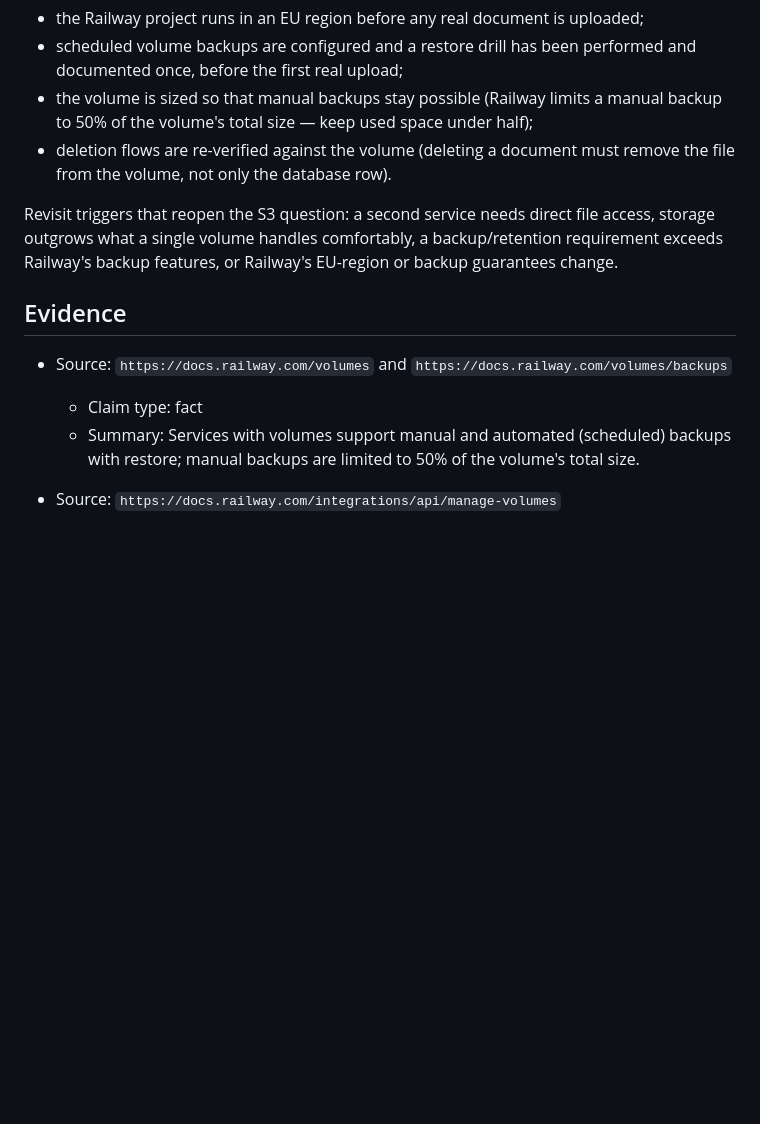
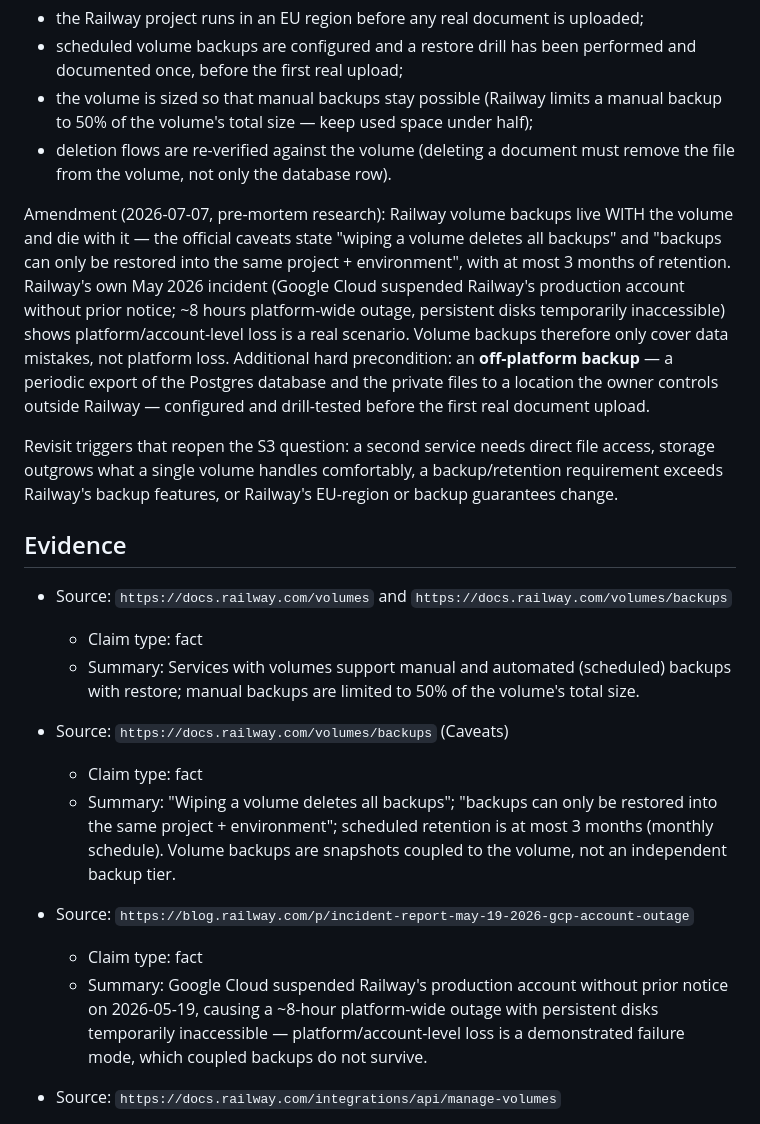
Before and after one commit to ChristopheAI/blood-values-dashboard, a Markdown page: docs/adr/0015-use-railway-volume-for-private-documents.md, the part around the change. Drawn GitHub-style; blank space fills up the shorter version.

Commit message:
docs: require an off-platform backup — Railway volume backups die with the volume
Verified in Railway's own docs and May-2026 incident report: volume backups
are wiped with the volume, restore only into the same project+environment,
retain at most 3 months, and Railway itself lost platform access for ~8
hours when Google Cloud suspended its production account without notice.
Coupled backups do not survive platform loss; a drill-tested export of the
Postgres database and private files to owner-controlled storage outside
Railway becomes a hard precondition in ADR-0015 and the runbook.

Co-Authored-By: Claude Fable 5 <noreply@anthropic.com>

```diff
--- a/docs/adr/0015-use-railway-volume-for-private-documents.md
+++ b/docs/adr/0015-use-railway-volume-for-private-documents.md
@@ -39,6 +39,19 @@ Conditions that are part of this decision, not optional extras:
 - deletion flows are re-verified against the volume (deleting a document must
   remove the file from the volume, not only the database row).
 
+Amendment (2026-07-07, pre-mortem research): Railway volume backups live WITH
+the volume and die with it — the official caveats state "wiping a volume
+deletes all backups" and "backups can only be restored into the same project +
+environment", with at most 3 months of retention. Railway's own May 2026
+incident (Google Cloud suspended Railway's production account without prior
+notice; ~8 hours platform-wide outage, persistent disks temporarily
+inaccessible) shows platform/account-level loss is a real scenario. Volume
+backups therefore only cover data mistakes, not platform loss. Additional
+hard precondition: an **off-platform backup** — a periodic export of the
+Postgres database and the private files to a location the owner controls
+outside Railway — configured and drill-tested before the first real document
+upload.
+
 Revisit triggers that reopen the S3 question: a second service needs direct
 file access, storage outgrows what a single volume handles comfortably, a
 backup/retention requirement exceeds Railway's backup features, or Railway's
@@ -52,6 +65,20 @@ EU-region or backup guarantees change.
   - Summary: Services with volumes support manual and automated (scheduled)
     backups with restore; manual backups are limited to 50% of the volume's
     total size.
+
+- Source: `https://docs.railway.com/volumes/backups` (Caveats)
+  - Claim type: fact
+  - Summary: "Wiping a volume deletes all backups"; "backups can only be
+    restored into the same project + environment"; scheduled retention is at
+    most 3 months (monthly schedule). Volume backups are snapshots coupled to
+    the volume, not an independent backup tier.
+
+- Source: `https://blog.railway.com/p/incident-report-may-19-2026-gcp-account-outage`
+  - Claim type: fact
+  - Summary: Google Cloud suspended Railway's production account without
+    prior notice on 2026-05-19, causing a ~8-hour platform-wide outage with
+    persistent disks temporarily inaccessible — platform/account-level loss
+    is a demonstrated failure mode, which coupled backups do not survive.
 
 - Source: `https://docs.railway.com/integrations/api/manage-volumes`
   - Claim type: fact
```
Also changed, not shown: docs/ops/railway-deployment.md (+7 -0 lines).
